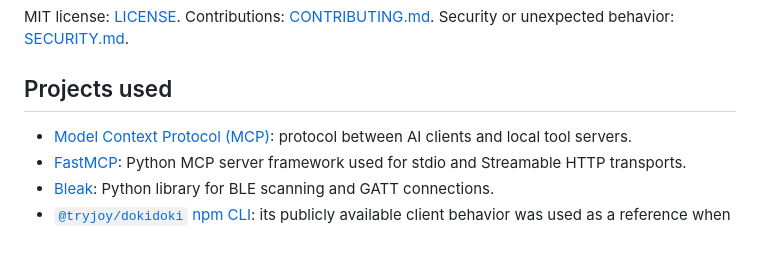
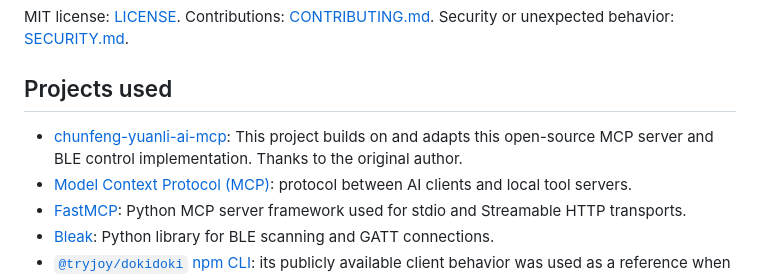
Before and after one commit to linyuye/chunfeng-yuanli-mcp-qianmianpro2, a Markdown page: README.en.md, the part around the change. Drawn GitHub-style; blank space fills up the shorter version.

Commit message:
docs: credit original MCP repository

```diff
--- a/README.en.md
+++ b/README.en.md
@@ -107,6 +107,7 @@ MIT license: [LICENSE](LICENSE). Contributions: [CONTRIBUTING.md](CONTRIBUTING.m
 
 ## Projects used
 
+- [chunfeng-yuanli-ai-mcp](https://github.com/vmayfuture/chunfeng-yuanli-ai-mcp): This project builds on and adapts this open-source MCP server and BLE control implementation. Thanks to the original author.
 - [Model Context Protocol (MCP)](https://modelcontextprotocol.io/): protocol between AI clients and local tool servers.
 - [FastMCP](https://github.com/jlowin/fastmcp): Python MCP server framework used for stdio and Streamable HTTP transports.
 - [Bleak](https://github.com/hbldh/bleak): Python library for BLE scanning and GATT connections.
```
Also changed, not shown: README.md (+1 -0 lines).
